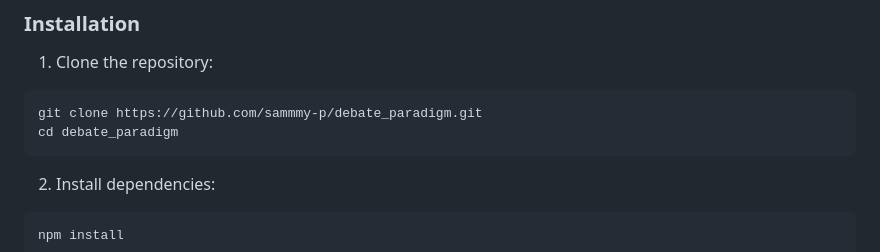
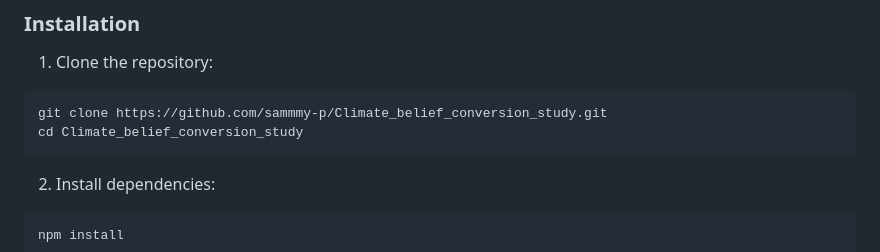
Before and after one commit to Dcheney42/Climate_belief_conversion_study, a Markdown page: README.md, the part around the change. Rendered like a GitHub page.

Commit message:
Update README.md to reflect new repository name Climate_belief_conversion_study

````diff
--- a/README.md
+++ b/README.md
@@ -29,8 +29,8 @@ This platform facilitates research on how people discuss and reflect on their cl
 
 1. Clone the repository:
 ```bash
-git clone https://github.com/sammmy-p/debate_paradigm.git
-cd debate_paradigm
+git clone https://github.com/sammmy-p/Climate_belief_conversion_study.git
+cd Climate_belief_conversion_study
 ```
 
 2. Install dependencies:
````
